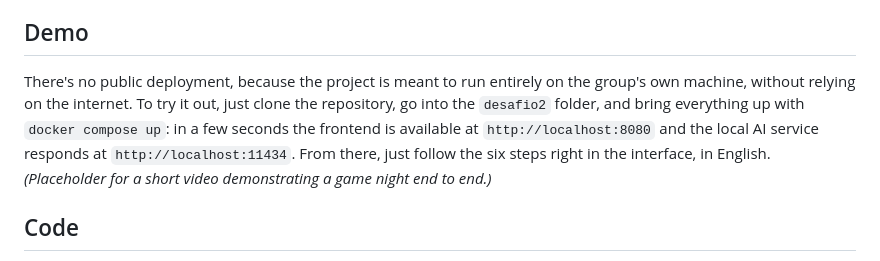
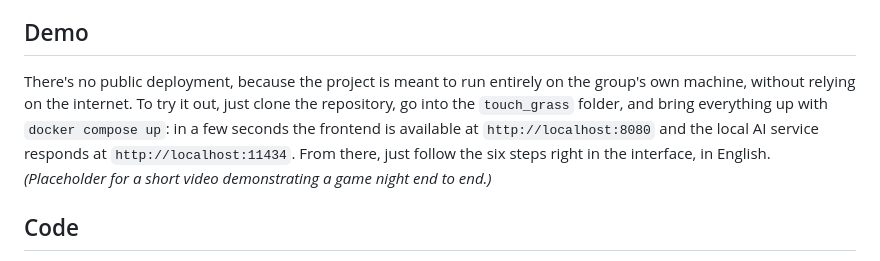
Before and after one commit to Engcompaulo/touch_grass, a Markdown page: SUBMISSION.md, the part around the change. Drawn GitHub-style.

Commit message:
feat: first commit

```diff
--- a/SUBMISSION.md
+++ b/SUBMISSION.md
@@ -6,7 +6,7 @@ The **Board Game Scoreboard** is an interactive electronic scoreboard for board
 
 ## Demo
 
-There's no public deployment, because the project is meant to run entirely on the group's own machine, without relying on the internet. To try it out, just clone the repository, go into the `desafio2` folder, and bring everything up with `docker compose up`: in a few seconds the frontend is available at `http://localhost:8080` and the local AI service responds at `http://localhost:11434`. From there, just follow the six steps right in the interface, in English. _(Placeholder for a short video demonstrating a game night end to end.)_
+There's no public deployment, because the project is meant to run entirely on the group's own machine, without relying on the internet. To try it out, just clone the repository, go into the `touch_grass` folder, and bring everything up with `docker compose up`: in a few seconds the frontend is available at `http://localhost:8080` and the local AI service responds at `http://localhost:11434`. From there, just follow the six steps right in the interface, in English. _(Placeholder for a short video demonstrating a game night end to end.)_
 
 ## Code
 
```
Also changed, not shown: README.md (+2 -0 lines).
